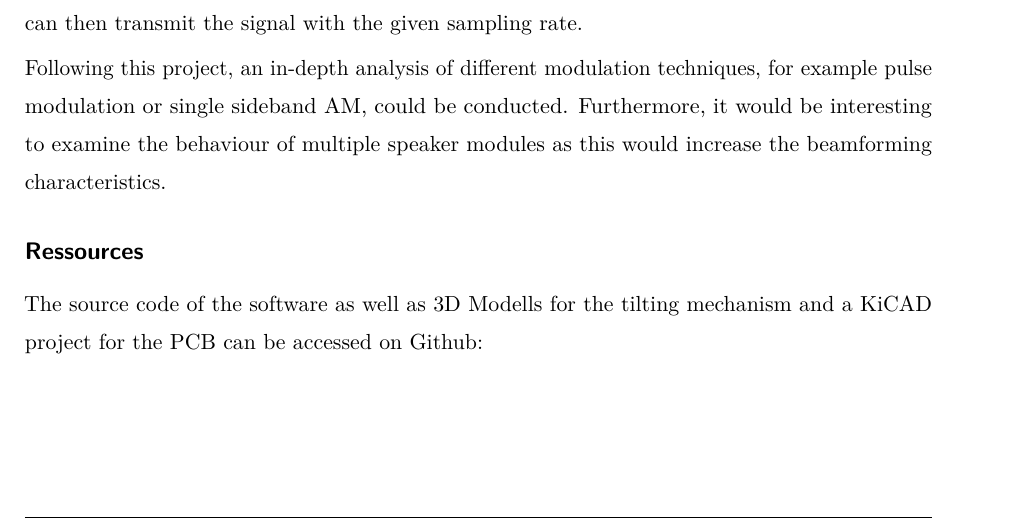
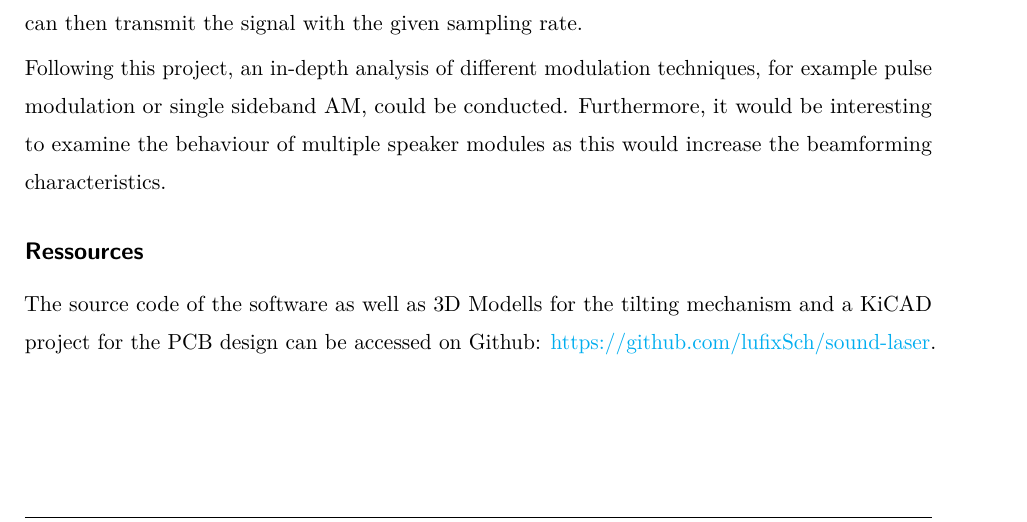
Before and after one commit to lufixSch/sound-laser, a LaTeX thesis (docs/SoundLaser_Thesis.tex, which reads docs/src/pages/chapters/conclusion.tex): part of page 73 of 77, cut so that both start at the same text. Compiled offline with pdfLaTeX.

Commit message:
add ressources

```diff
--- a/docs/src/pages/chapters/conclusion.tex
+++ b/docs/src/pages/chapters/conclusion.tex
@@ -31,4 +31,4 @@ Following this project, an in-depth analysis of different modulation techniques,
 %
 \subsubsection*{Ressources}
 %
-The source code of the software as well as 3D Modells for the tilting mechanism and a KiCAD project for the PCB can be accessed on Github: \href{https://github.com/lufixSch/sound-laser}
+The source code of the software as well as 3D Modells for the tilting mechanism and a KiCAD project for the PCB design can be accessed on Github: \href{https://github.com/lufixSch/sound-laser}{https://github.com/lufixSch/sound-laser}.
```
